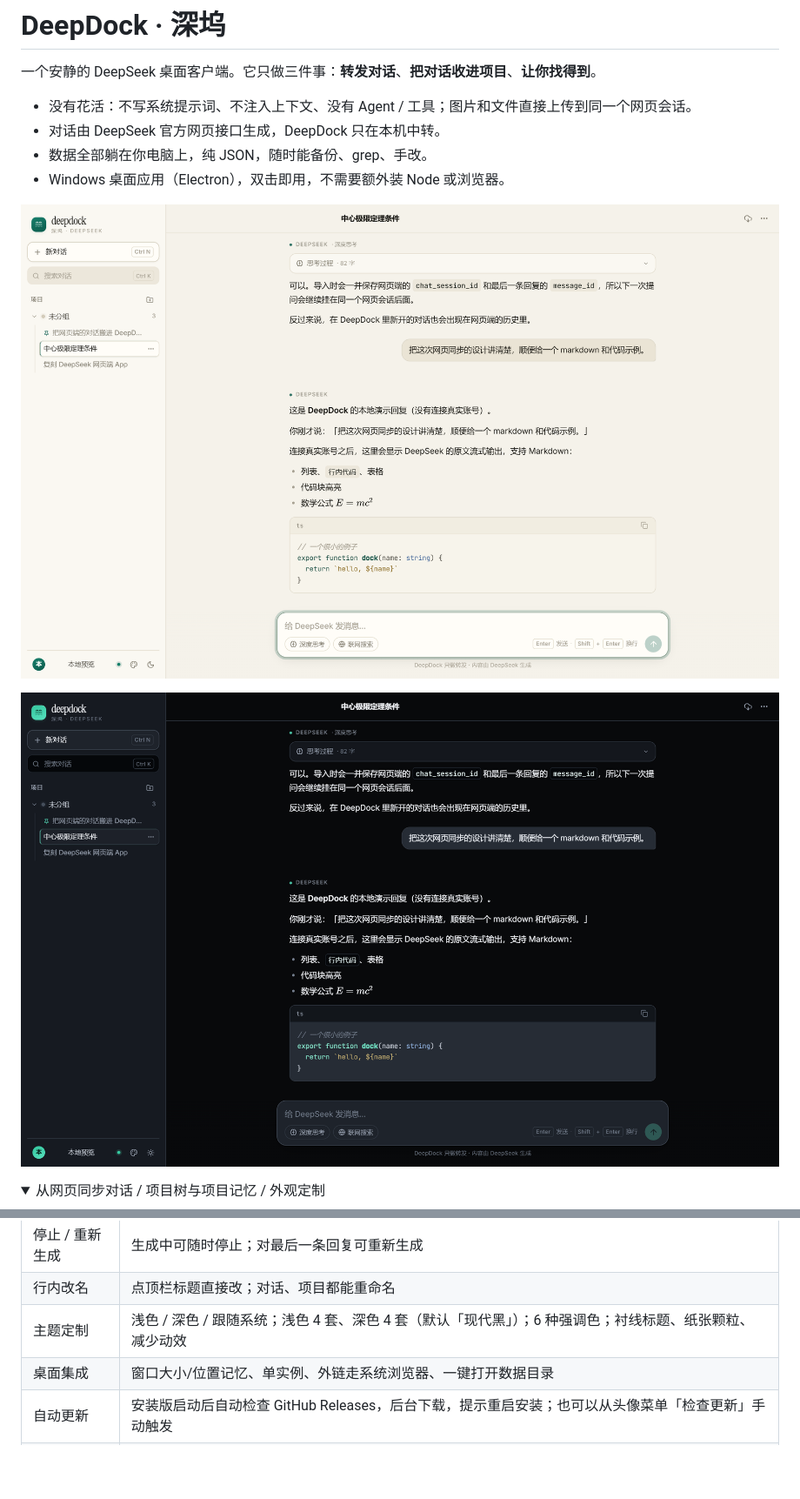
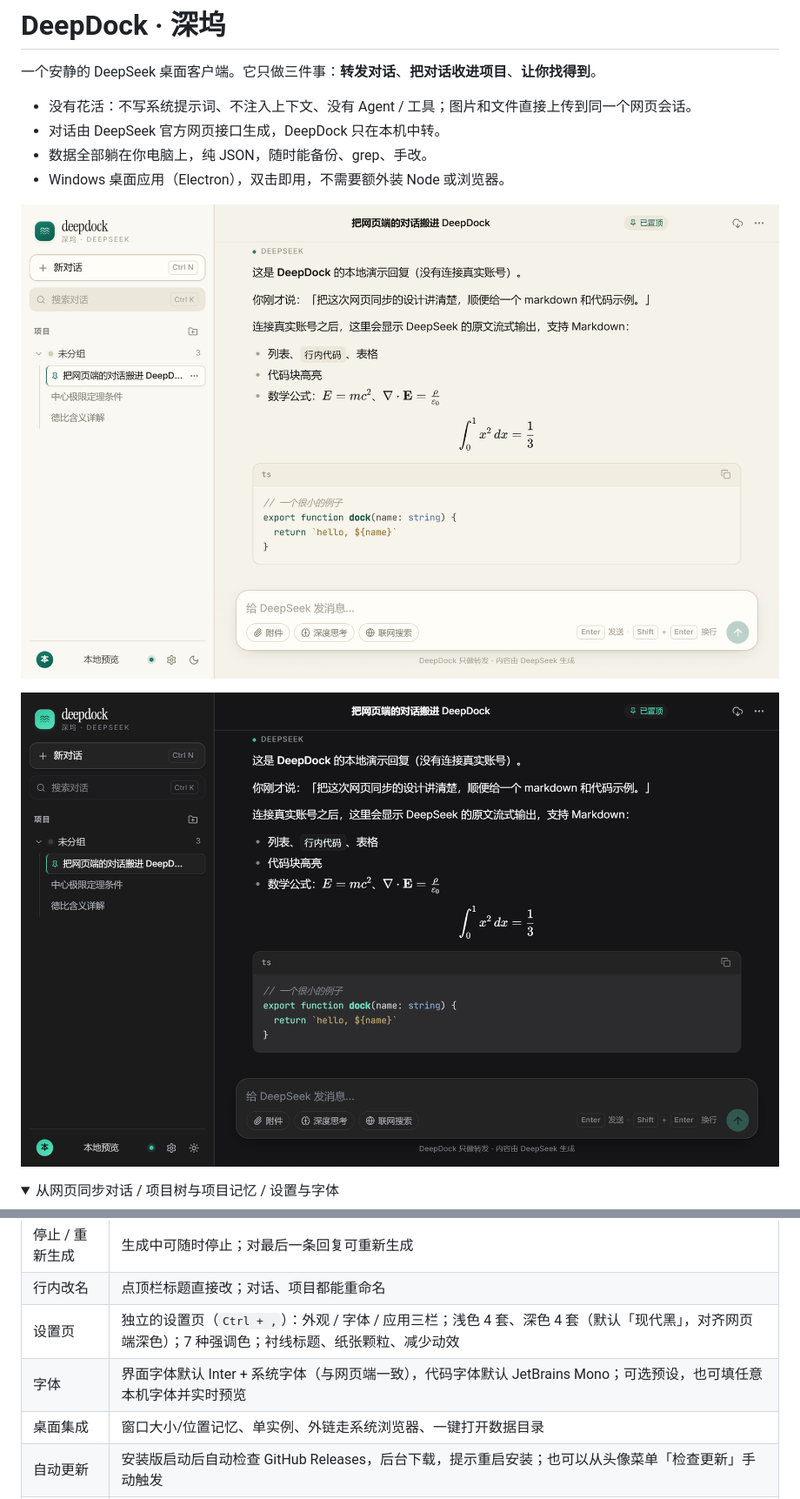
Before and after one commit to Enkrid-Rao/deepdock, a Markdown page: README.md, 2 parts joined by grey strips. Shown at 87% size. GitHub-like rendering; pictures changed too: docs/shot-dark.png, docs/shot-light.png; folded sections open; blank space fills up the shorter version.

```diff
--- a/README.md
+++ b/README.md
@@ -12,7 +12,7 @@
 ![深色主题 · 现代黑](docs/shot-dark.png)
 
 <details>
-<summary>从网页同步对话 / 项目树与项目记忆 / 外观定制</summary>
+<summary>从网页同步对话 / 项目树与项目记忆 / 设置与字体</summary>
 
 ![从网页同步对话](docs/shot-sync.png)
 
@@ -190,7 +205,8 @@ DeepSeek 的 userToken 本身有效期很长，深坞会一直复用；如果哪
 | 流式输出 | 逐字渲染，Markdown / 代码高亮 / KaTeX 公式；`$…$`、`\(…\)`、`\[…\]` 三种写法都能渲染（代码块里保持原文） |
 | 停止 / 重新生成 | 生成中可随时停止；对最后一条回复可重新生成 |
 | 行内改名 | 点顶栏标题直接改；对话、项目都能重命名 |
-| 主题定制 | 浅色 / 深色 / 跟随系统；浅色 4 套、深色 4 套（默认「现代黑」）；6 种强调色；衬线标题、纸张颗粒、减少动效 |
+| 设置页 | 独立的设置页（`Ctrl + ,`）：外观 / 字体 / 应用三栏；浅色 4 套、深色 4 套（默认「现代黑」，对齐网页端深色）；7 种强调色；衬线标题、纸张颗粒、减少动效 |
+| 字体 | 界面字体默认 Inter + 系统字体（与网页端一致），代码字体默认 JetBrains Mono；可选预设，也可填任意本机字体并实时预览 |
 | 桌面集成 | 窗口大小/位置记忆、单实例、外链走系统浏览器、一键打开数据目录 |
 | 自动更新 | 安装版启动后自动检查 GitHub Releases，后台下载，提示重启安装；也可以从头像菜单「检查更新」手动触发 |
 | 键盘 | `Ctrl+N` 新对话、`Ctrl+K` 搜索、`Esc` 关闭弹层、`Enter` 发送、`Shift+Enter` 换行 |
```
Also changed, not shown: other parts of README.md (+20 -5 lines), docs/shot-appearance.png, 7 other files.
